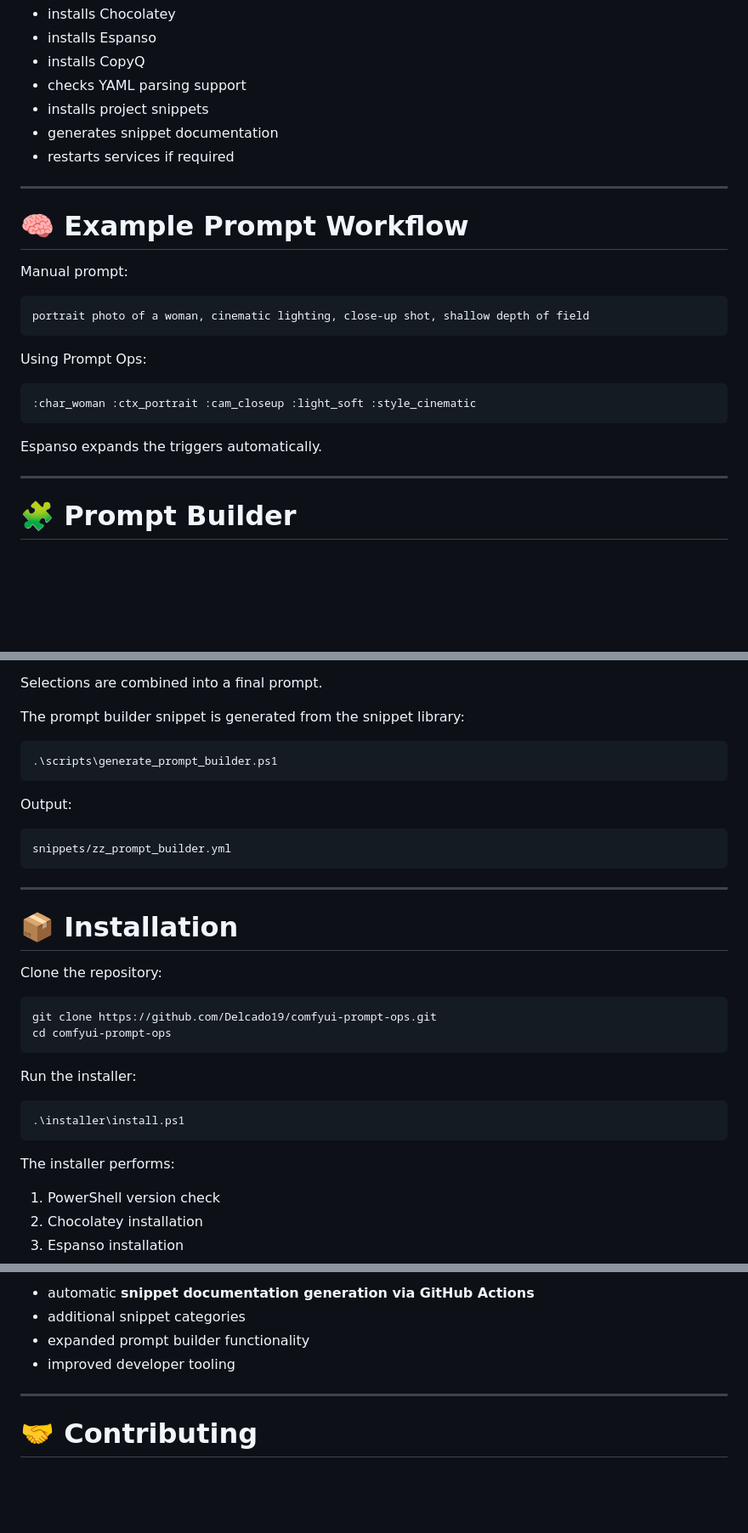
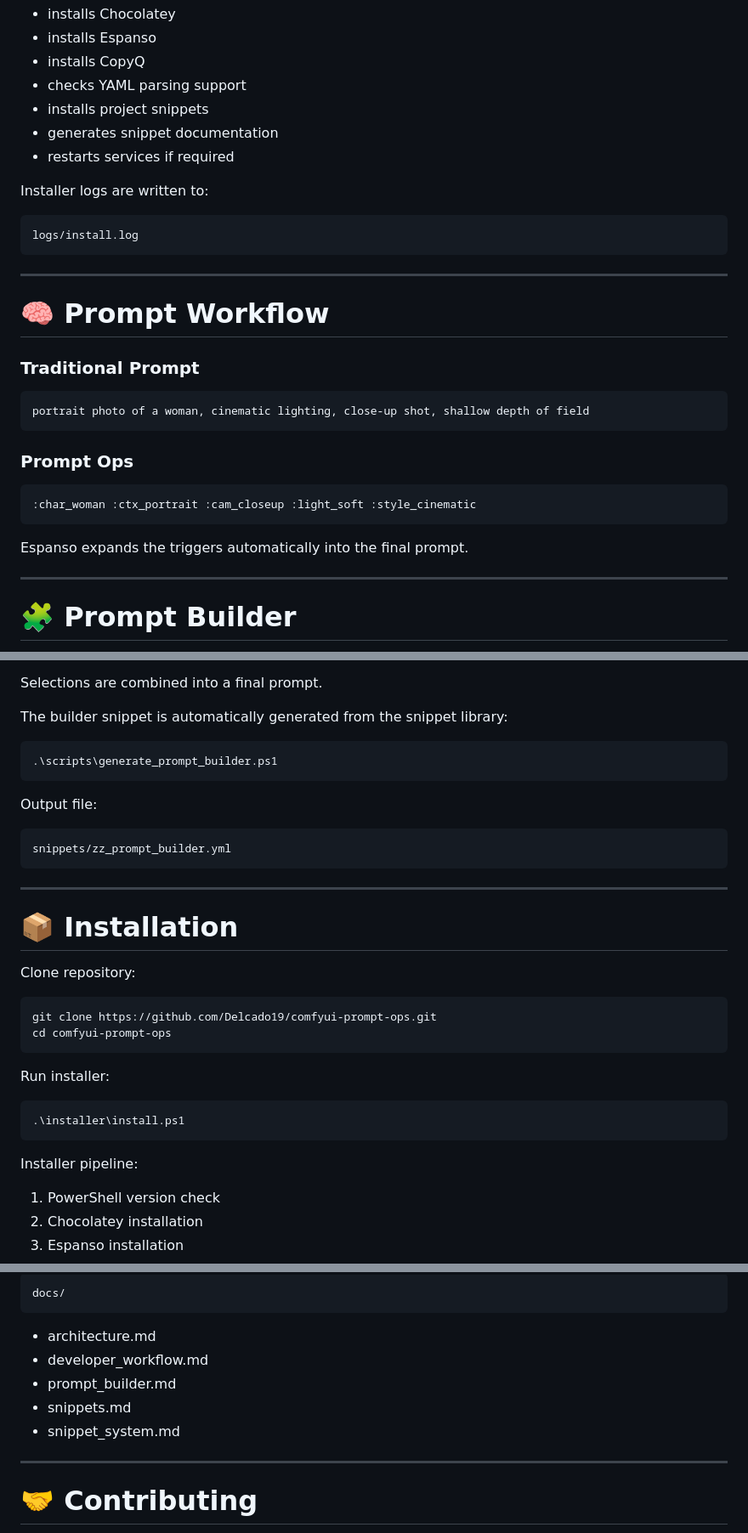
Before and after one commit to Delcado19/comfyui-prompt-ops, a Markdown page: README.md, 3 parts joined by grey strips. Shown at 85% size. Rendered like a GitHub page; blank space fills up the shorter version.

````diff
--- a/README.md
+++ b/README.md
@@ -56,23 +58,29 @@ The installer automatically:
 - generates snippet documentation
 - restarts services if required
 
+Installer logs are written to:
+
+```
+logs/install.log
+```
+
 ---
 
-# 🧠 Example Prompt Workflow
+# 🧠 Prompt Workflow
 
-Manual prompt:
+### Traditional Prompt
 
 ```
 portrait photo of a woman, cinematic lighting, close-up shot, shallow depth of field
 ```
 
-Using Prompt Ops:
+### Prompt Ops
 
 ```
 :char_woman :ctx_portrait :cam_closeup :light_soft :style_cinematic
 ```
 
-Espanso expands the triggers automatically.
+Espanso expands the triggers automatically into the final prompt.
 
 ---
 
@@ -100,13 +108,13 @@ The builder allows selecting:
 
 Selections are combined into a final prompt.
 
-The prompt builder snippet is generated from the snippet library:
+The builder snippet is automatically generated from the snippet library:
 
 ```powershell
 .\scripts\generate_prompt_builder.ps1
 ```
 
-Output:
+Output file:
 
 ```
 snippets/zz_prompt_builder.yml
@@ -116,20 +124,20 @@ snippets/zz_prompt_builder.yml
 
 # 📦 Installation
 
-Clone the repository:
+Clone repository:
 
 ```bash
 git clone https://github.com/Delcado19/comfyui-prompt-ops.git
 cd comfyui-prompt-ops
 ```
 
-Run the installer:
+Run installer:
 
 ```powershell
 .\installer\install.ps1
 ```
 
-The installer performs:
+Installer pipeline:
 
 1. PowerShell version check
 2. Chocolatey installation
@@ -355,8 +348,13 @@ Possible future improvements:
 
-- automatic **snippet documentation generation via GitHub Actions**
-- additional snippet categories
-- expanded prompt builder functionality
-- improved developer tooling
+```
+docs/
+```
+
+- architecture.md
+- developer_workflow.md
+- prompt_builder.md
+- snippets.md
+- snippet_system.md
 
 ---
 
````
Also changed, not shown: other parts of README.md (+61 -74 lines).
